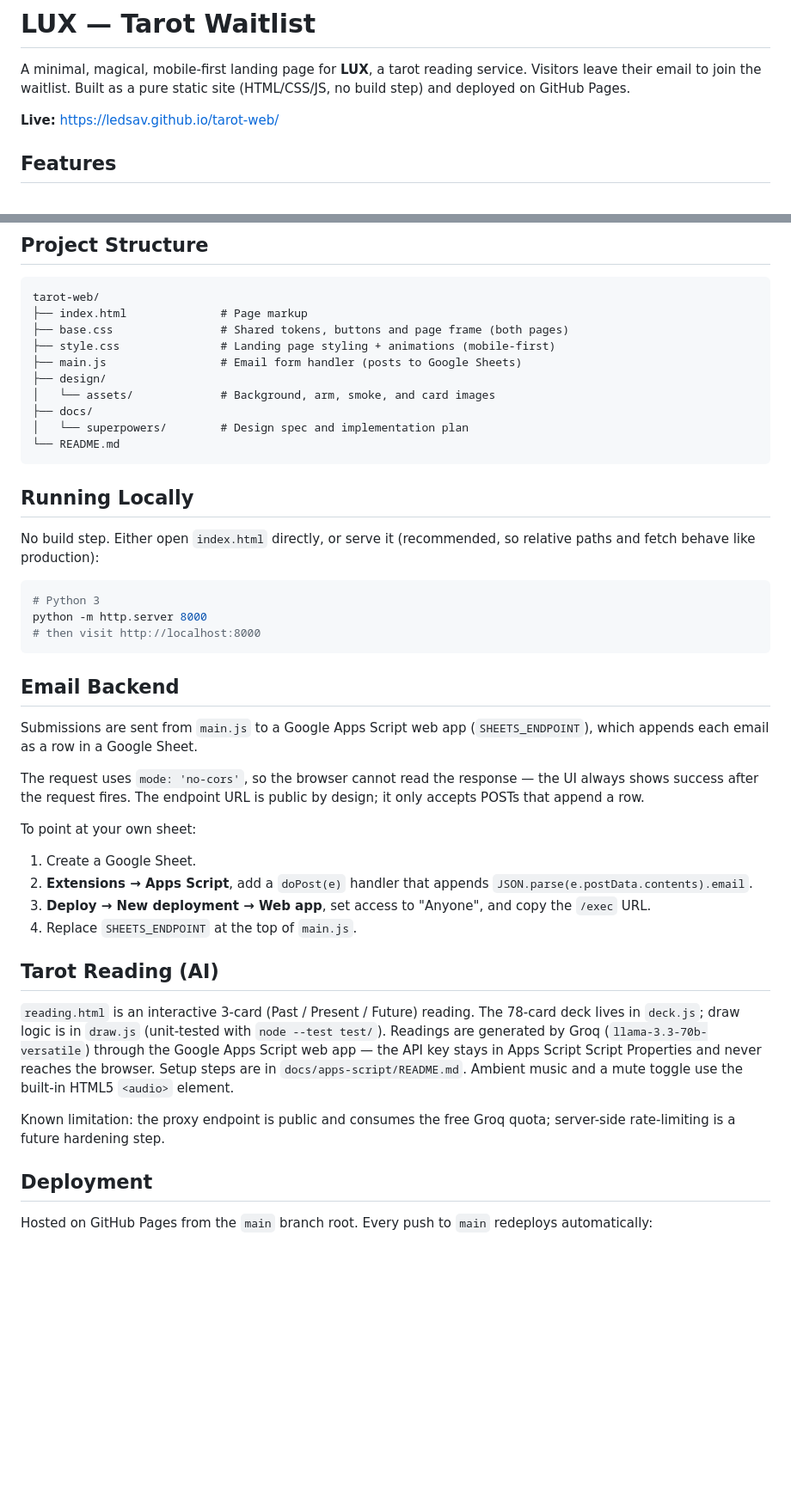
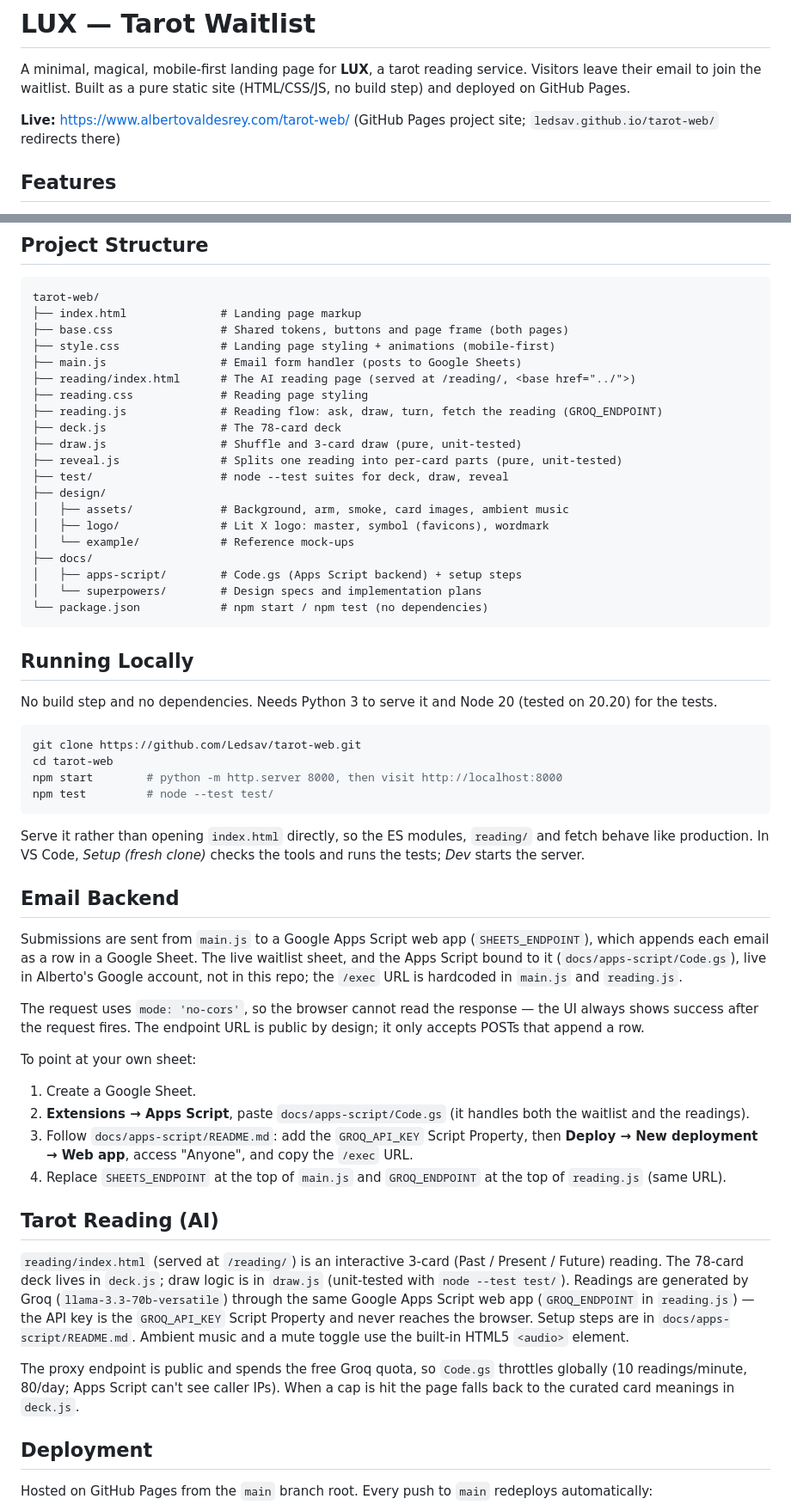
Before and after one commit to Ledsav/tarot-web, a Markdown page: README.md, 2 parts joined by grey strips. Shown at 86% size. Rendered like a GitHub page; blank space fills up the shorter version.

Commit message:
Bring the README up to date and add Setup/Dev tasks
Fix the reading page path (reading/index.html), list deck/draw/reveal,
reading.* and test/ in the structure, document npm start / npm test,
the shared Apps Script endpoint and GROQ_API_KEY, the existing rate
limits, and the live URL on the custom domain.

Co-Authored-By: Claude Opus 5.5 <noreply@anthropic.com>

````diff
--- a/README.md
+++ b/README.md
@@ -2,7 +2,7 @@
 
 A minimal, magical, mobile-first landing page for **LUX**, a tarot reading service. Visitors leave their email to join the waitlist. Built as a pure static site (HTML/CSS/JS, no build step) and deployed on GitHub Pages.
 
-**Live:** https://ledsav.github.io/tarot-web/
+**Live:** https://www.albertovaldesrey.com/tarot-web/ (GitHub Pages project site; `ledsav.github.io/tarot-web/` redirects there)
 
 ## Features
 
@@ -18,51 +18,66 @@ A minimal, magical, mobile-first landing page for **LUX**, a tarot reading servi
 
 ```
 tarot-web/
-├── index.html              # Page markup
+├── index.html              # Landing page markup
 ├── base.css                # Shared tokens, buttons and page frame (both pages)
 ├── style.css               # Landing page styling + animations (mobile-first)
 ├── main.js                 # Email form handler (posts to Google Sheets)
+├── reading/index.html      # The AI reading page (served at /reading/, <base href="../">)
+├── reading.css             # Reading page styling
+├── reading.js              # Reading flow: ask, draw, turn, fetch the reading (GROQ_ENDPOINT)
+├── deck.js                 # The 78-card deck
+├── draw.js                 # Shuffle and 3-card draw (pure, unit-tested)
+├── reveal.js               # Splits one reading into per-card parts (pure, unit-tested)
+├── test/                   # node --test suites for deck, draw, reveal
 ├── design/
-│   └── assets/             # Background, arm, smoke, and card images
+│   ├── assets/             # Background, arm, smoke, card images, ambient music
+│   ├── logo/               # Lit X logo: master, symbol (favicons), wordmark
+│   └── example/            # Reference mock-ups
 ├── docs/
-│   └── superpowers/        # Design spec and implementation plan
-└── README.md
+│   ├── apps-script/        # Code.gs (Apps Script backend) + setup steps
+│   └── superpowers/        # Design specs and implementation plans
+└── package.json            # npm start / npm test (no dependencies)
 ```
 
 ## Running Locally
 
-No build step. Either open `index.html` directly, or serve it (recommended, so relative paths and fetch behave like production):
+No build step and no dependencies. Needs Python 3 to serve it and Node 20 (tested on 20.20) for the tests.
 
 ```bash
-# Python 3
-python -m http.server 8000
-# then visit http://localhost:8000
+git clone https://github.com/Ledsav/tarot-web.git
+cd tarot-web
+npm start        # python -m http.server 8000, then visit http://localhost:8000
+npm test         # node --test test/
 ```
+
+Serve it rather than opening `index.html` directly, so the ES modules, `reading/` and fetch behave like production. In VS Code, *Setup (fresh clone)* checks the tools and runs the tests; *Dev* starts the server.
 
 ## Email Backend
 
-Submissions are sent from `main.js` to a Google Apps Script web app (`SHEETS_ENDPOINT`), which appends each email as a row in a Google Sheet.
+Submissions are sent from `main.js` to a Google Apps Script web app (`SHEETS_ENDPOINT`), which appends each email as a row in a Google Sheet. The live waitlist sheet, and the Apps Script bound to it (`docs/apps-script/Code.gs`), live in Alberto's Google account, not in this repo; the `/exec` URL is hardcoded in `main.js` and `reading.js`.
 
 The request uses `mode: 'no-cors'`, so the browser cannot read the response — the UI always shows success after the request fires. The endpoint URL is public by design; it only accepts POSTs that append a row.
 
 To point at your own sheet:
 
 1. Create a Google Sheet.
-2. **Extensions → Apps Script**, add a `doPost(e)` handler that appends `JSON.parse(e.postData.contents).email`.
-3. **Deploy → New deployment → Web app**, set access to "Anyone", and copy the `/exec` URL.
-4. Replace `SHEETS_ENDPOINT` at the top of `main.js`.
+2. **Extensions → Apps Script**, paste `docs/apps-script/Code.gs` (it handles both the waitlist and the readings).
+3. Follow `docs/apps-script/README.md`: add the `GROQ_API_KEY` Script Property, then **Deploy → New deployment → Web app**, access "Anyone", and copy the `/exec` URL.
+4. Replace `SHEETS_ENDPOINT` at the top of `main.js` and `GROQ_ENDPOINT` at the top of `reading.js` (same URL).
 
 ## Tarot Reading (AI)
 
-`reading.html` is an interactive 3-card (Past / Present / Future) reading. The 78-card
+`reading/index.html` (served at `/reading/`) is an interactive 3-card (Past / Present / Future) reading. The 78-card
 deck lives in `deck.js`; draw logic is in `draw.js` (unit-tested with `node --test test/`).
-Readings are generated by Groq (`llama-3.3-70b-versatile`) through the Google Apps Script
-web app — the API key stays in Apps Script Script Properties and never reaches the browser.
+Readings are generated by Groq (`llama-3.3-70b-versatile`) through the same Google Apps Script
+web app (`GROQ_ENDPOINT` in `reading.js`) — the API key is the `GROQ_API_KEY` Script Property
+and never reaches the browser.
 Setup steps are in `docs/apps-script/README.md`. Ambient music and a mute toggle use the
 built-in HTML5 `<audio>` element.
 
-Known limitation: the proxy endpoint is public and consumes the free Groq quota; server-side
-rate-limiting is a future hardening step.
+The proxy endpoint is public and spends the free Groq quota, so `Code.gs` throttles globally
+(10 readings/minute, 80/day; Apps Script can't see caller IPs). When a cap is hit the page
+falls back to the curated card meanings in `deck.js`.
 
 ## Deployment
 
````
